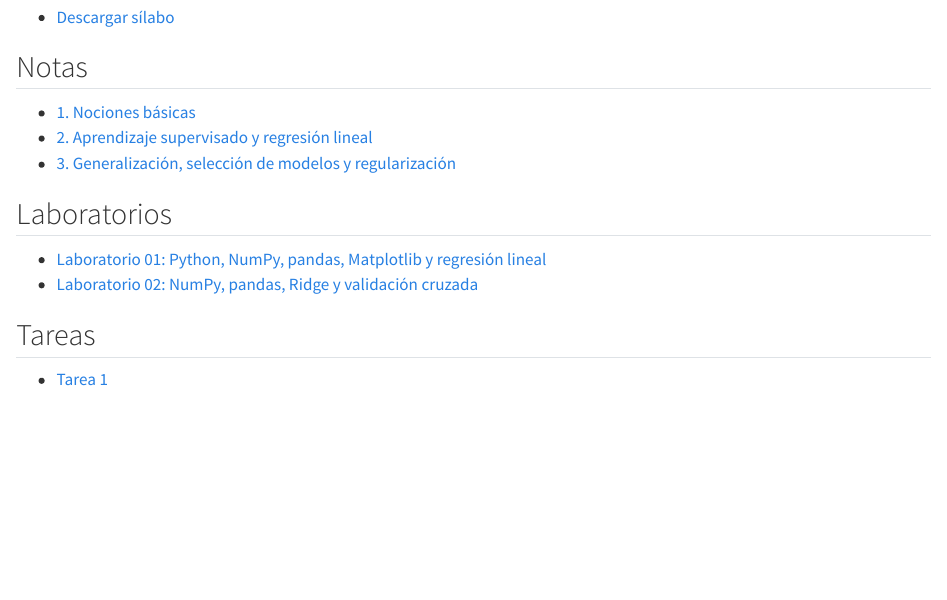
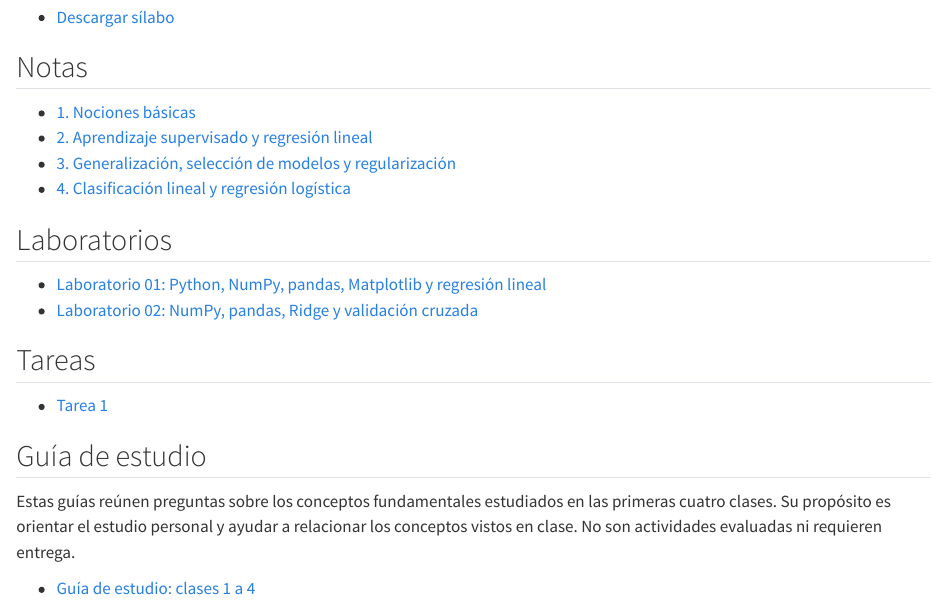
Before and after one commit to Tomas-Santana/252T19-inteligencia-artificial, a Quarto document (index.qmd): the page in a window 1100 px wide, from 180 px down. Rendered offline with R 4.5, knitr and Pandoc in place of Quarto, with nearby package versions.

Commit message:
agregar notas 4 y guia 1 al index.qmd

```diff
--- a/index.qmd
+++ b/index.qmd
@@ -12,6 +12,7 @@ subtitle: "Material de la asignatura"
 - [1. Nociones básicas](notes/01-nociones-basicas-parte-1.pdf)
 - [2. Aprendizaje supervisado y regresión lineal](notes/02-regresion-lineal.pdf)
 - [3. Generalización, selección de modelos y regularización](notes/03-regularizacion.pdf)
+- [4. Clasificación lineal y regresión logística](notes/04-clasificacion.pdf)
 
 ## Laboratorios
 
@@ -21,3 +22,9 @@ subtitle: "Material de la asignatura"
 ## Tareas
 
 - [Tarea 1](homework/01.pdf)
+
+## Guía de estudio
+
+Estas guías reúnen preguntas sobre los conceptos fundamentales estudiados en las primeras cuatro clases. Su propósito es orientar el estudio personal y ayudar a relacionar los conceptos vistos en clase. No son actividades evaluadas ni requieren entrega.
+
+- [Guía de estudio: clases 1 a 4](checkpoints/01.pdf)
```
Also changed, not shown: 2 other files.
